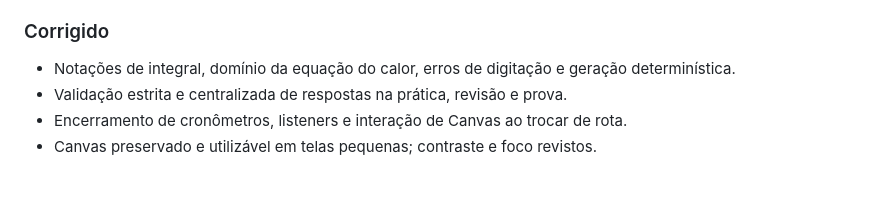
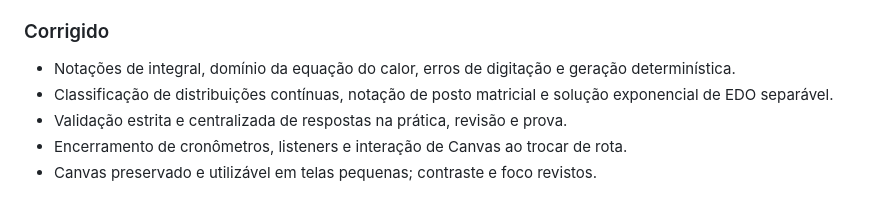
Before and after one commit to LuddEvergard3n/euclides, a Markdown page: CHANGELOG.md, the part around the change. Rendered like a GitHub page.

```diff
--- a/CHANGELOG.md
+++ b/CHANGELOG.md
@@ -15,6 +15,7 @@ Formato: [versão] — data | mudanças agrupadas por tipo.
 
 ### Corrigido
 - Notações de integral, domínio da equação do calor, erros de digitação e geração determinística.
+- Classificação de distribuições contínuas, notação de posto matricial e solução exponencial de EDO separável.
 - Validação estrita e centralizada de respostas na prática, revisão e prova.
 - Encerramento de cronômetros, listeners e interação de Canvas ao trocar de rota.
 - Canvas preservado e utilizável em telas pequenas; contraste e foco revistos.
```
Also changed, not shown: README.md (+1 -1 lines), docs/architecture.md (+1 -1 lines).
